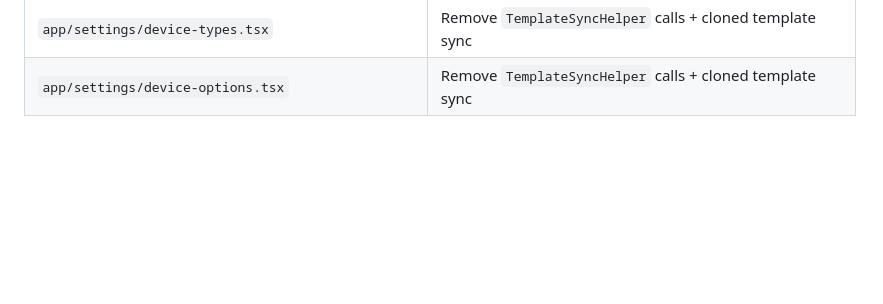
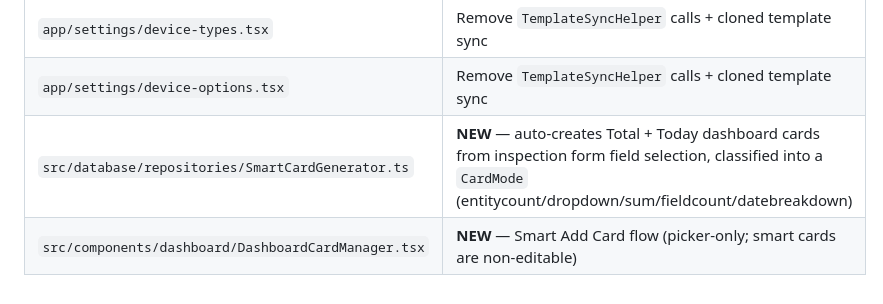
Before and after one commit to mkumawat1307/ACCC-Dynamic-Inspection-Platform-ADIP, a Markdown page: docs/10-DATABASE_ARCHITECTURE.md, the part around the change. Rendered like a GitHub page; blank space fills up the shorter version.

```diff
--- a/docs/10-DATABASE_ARCHITECTURE.md
+++ b/docs/10-DATABASE_ARCHITECTURE.md
@@ -188,3 +188,5 @@ seedDatabase(): Promise<void>
 | `app/settings/options.tsx` | Remove `TemplateSyncHelper` import |
 | `app/settings/device-types.tsx` | Remove `TemplateSyncHelper` calls + cloned template sync |
 | `app/settings/device-options.tsx` | Remove `TemplateSyncHelper` calls + cloned template sync |
+| `src/database/repositories/SmartCardGenerator.ts` | **NEW** — auto-creates Total + Today dashboard cards from inspection form field selection, classified into a `CardMode` (entitycount/dropdown/sum/fieldcount/datebreakdown) |
+| `src/components/dashboard/DashboardCardManager.tsx` | **NEW** — Smart Add Card flow (picker-only; smart cards are non-editable) |
```
Also changed, not shown: docs/07-Changelog.md (+6 -0 lines).
